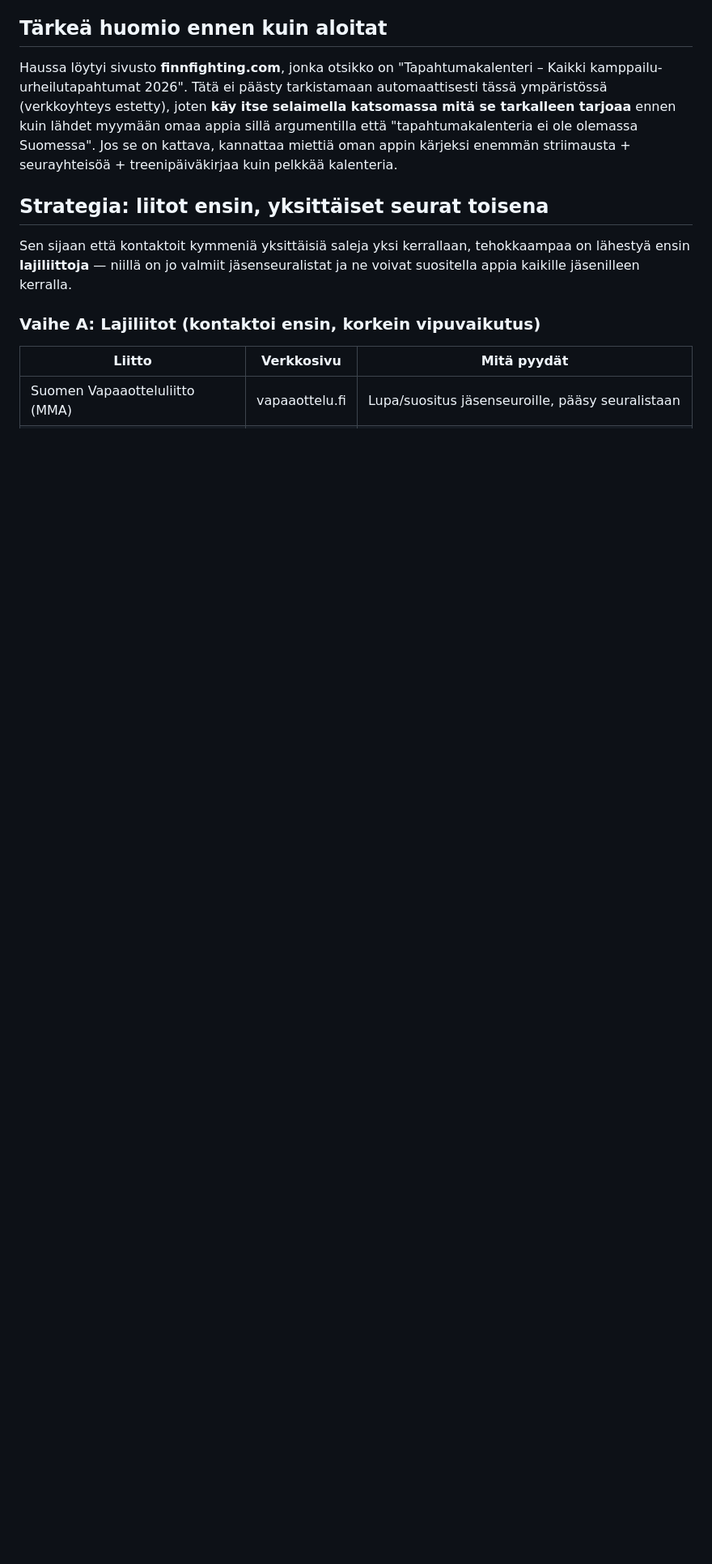
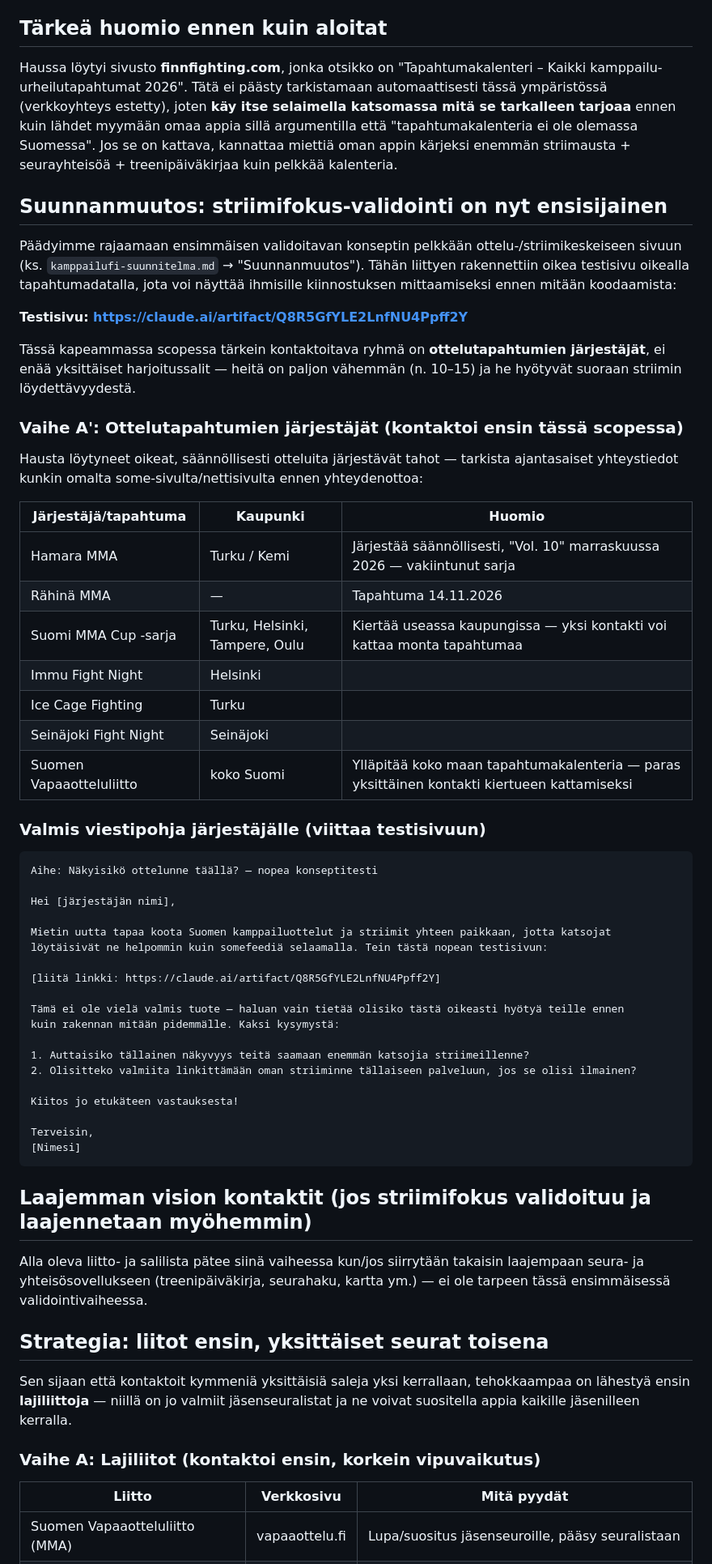
Before and after one commit to BenKidArt/PDE, a Markdown page: docs/kylmakaynnistys-kontaktilista.md, the part around one of its changes. Shown at 81% size. Rendered like a GitHub page; blank space fills up the shorter version.

````diff
--- a/docs/kylmakaynnistys-kontaktilista.md
+++ b/docs/kylmakaynnistys-kontaktilista.md
@@ -11,6 +11,64 @@ kamppailu-urheilutapahtumat 2026". Tätä ei päästy tarkistamaan automaattises
 kuin lähdet myymään omaa appia sillä argumentilla että "tapahtumakalenteria ei ole olemassa Suomessa".
 Jos se on kattava, kannattaa miettiä oman appin kärjeksi enemmän striimausta + seurayhteisöä +
 treenipäiväkirjaa kuin pelkkää kalenteria.
+
+## Suunnanmuutos: striimifokus-validointi on nyt ensisijainen
+
+Päädyimme rajaamaan ensimmäisen validoitavan konseptin pelkkään ottelu-/striimikeskeiseen sivuun
+(ks. `kamppailufi-suunnitelma.md` → "Suunnanmuutos"). Tähän liittyen rakennettiin oikea testisivu
+oikealla tapahtumadatalla, jota voi näyttää ihmisille kiinnostuksen mittaamiseksi ennen mitään
+koodaamista:
+
+**Testisivu: https://claude.ai/artifact/Q8R5GfYLE2LnfNU4Ppff2Y**
+
+Tässä kapeammassa scopessa tärkein kontaktoitava ryhmä on **ottelutapahtumien järjestäjät**, ei
+enää yksittäiset harjoitussalit — heitä on paljon vähemmän (n. 10–15) ja he hyötyvät suoraan
+striimin löydettävyydestä.
+
+### Vaihe A': Ottelutapahtumien järjestäjät (kontaktoi ensin tässä scopessa)
+
+Hausta löytyneet oikeat, säännöllisesti otteluita järjestävät tahot — tarkista ajantasaiset
+yhteystiedot kunkin omalta some-sivulta/nettisivulta ennen yhteydenottoa:
+
+| Järjestäjä/tapahtuma | Kaupunki | Huomio |
+|---|---|---|
+| Hamara MMA | Turku / Kemi | Järjestää säännöllisesti, "Vol. 10" marraskuussa 2026 — vakiintunut sarja |
+| Rähinä MMA | — | Tapahtuma 14.11.2026 |
+| Suomi MMA Cup -sarja | Turku, Helsinki, Tampere, Oulu | Kiertää useassa kaupungissa — yksi kontakti voi kattaa monta tapahtumaa |
+| Immu Fight Night | Helsinki | |
+| Ice Cage Fighting | Turku | |
+| Seinäjoki Fight Night | Seinäjoki | |
+| Suomen Vapaaotteluliitto | koko Suomi | Ylläpitää koko maan tapahtumakalenteria — paras yksittäinen kontakti kiertueen kattamiseksi |
+
+### Valmis viestipohja järjestäjälle (viittaa testisivuun)
+
+```
+Aihe: Näkyisikö ottelunne täällä? — nopea konseptitesti
+
+Hei [järjestäjän nimi],
+
+Mietin uutta tapaa koota Suomen kamppailuottelut ja striimit yhteen paikkaan, jotta katsojat
+löytäisivät ne helpommin kuin somefeediä selaamalla. Tein tästä nopean testisivun:
+
+[liitä linkki: https://claude.ai/artifact/Q8R5GfYLE2LnfNU4Ppff2Y]
+
+Tämä ei ole vielä valmis tuote — haluan vain tietää olisiko tästä oikeasti hyötyä teille ennen
+kuin rakennan mitään pidemmälle. Kaksi kysymystä:
+
+1. Auttaisiko tällainen näkyvyys teitä saamaan enemmän katsojia striimeillenne?
+2. Olisitteko valmiita linkittämään oman striiminne tällaiseen palveluun, jos se olisi ilmainen?
+
+Kiitos jo etukäteen vastauksesta!
+
+Terveisin,
+[Nimesi]
+```
+
+## Laajemman vision kontaktit (jos striimifokus validoituu ja laajennetaan myöhemmin)
+
+Alla oleva liitto- ja salilista pätee siinä vaiheessa kun/jos siirrytään takaisin laajempaan
+seura- ja yhteisösovellukseen (treenipäiväkirja, seurahaku, kartta ym.) — ei ole tarpeen tässä
+ensimmäisessä validointivaiheessa.
 
 ## Strategia: liitot ensin, yksittäiset seurat toisena
 
````
Also changed, not shown: other parts of docs/kylmakaynnistys-kontaktilista.md (+10 -8 lines), docs/kamppailufi-suunnitelma.md (+30 -0 lines).
